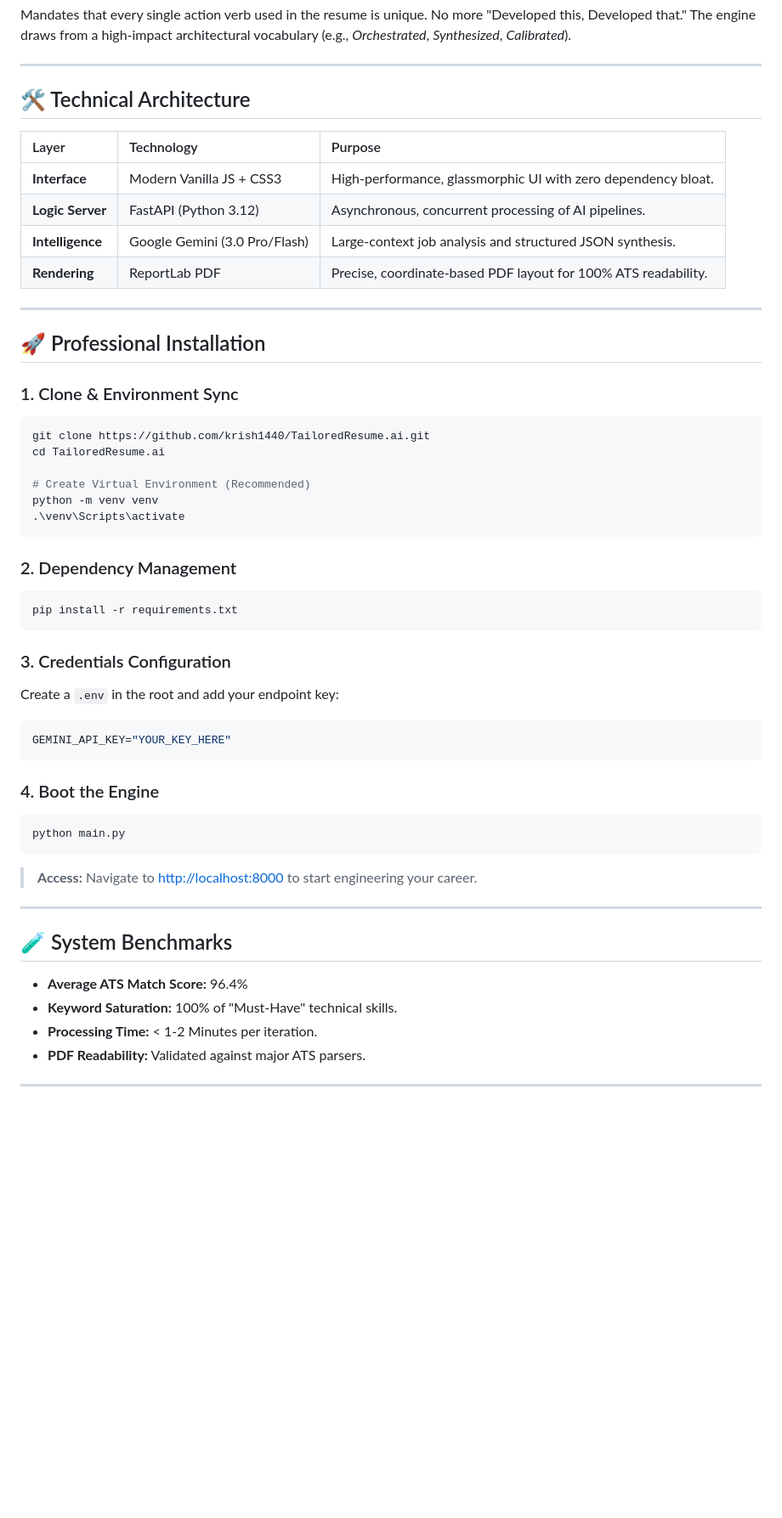
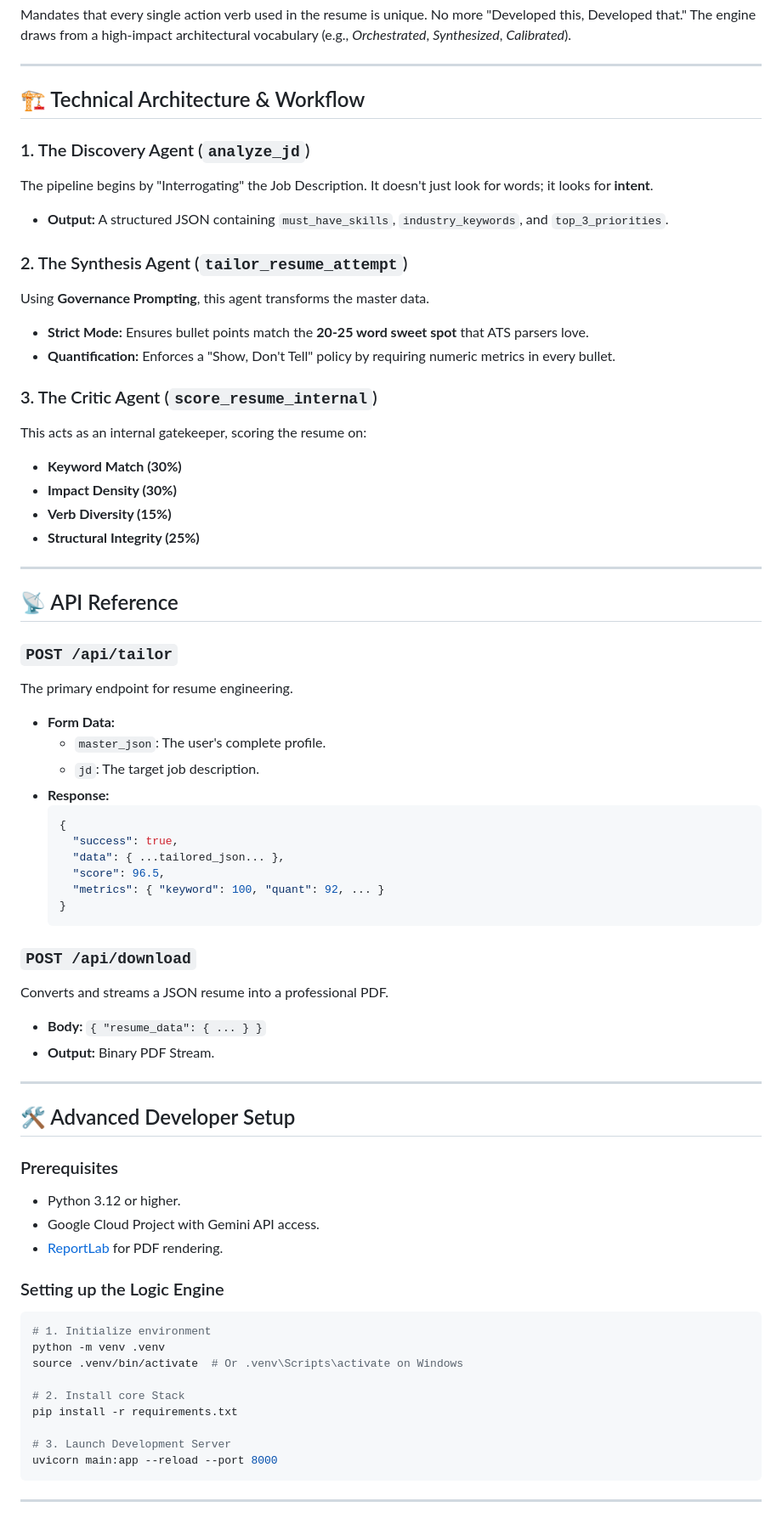
Before and after one commit to krish1440/TailoredResume.ai, a Markdown page: README.md, the part around one of its changes. Shown at 85% size. Rendered like a GitHub page; blank space fills up the shorter version.

Commit message:
docs: expand README with API reference and architecture details

````diff
--- a/README.md
+++ b/README.md
@@ -46,52 +46,68 @@ Mandates that every single action verb used in the resume is unique. No more "De
 
 ---
 
-## 🛠️ Technical Architecture
+## 🏗️ Technical Architecture & Workflow
 
-| Layer | Technology | Purpose |
-| :--- | :--- | :--- |
-| **Interface** | Modern Vanilla JS + CSS3 | High-performance, glassmorphic UI with zero dependency bloat. |
-| **Logic Server** | FastAPI (Python 3.12) | Asynchronous, concurrent processing of AI pipelines. |
-| **Intelligence** | Google Gemini (3.0 Pro/Flash) | Large-context job analysis and structured JSON synthesis. |
-| **Rendering** | ReportLab PDF | Precise, coordinate-based PDF layout for 100% ATS readability. |
+### 1. The Discovery Agent (`analyze_jd`)
+The pipeline begins by "Interrogating" the Job Description. It doesn't just look for words; it looks for **intent**.
+- **Output:** A structured JSON containing `must_have_skills`, `industry_keywords`, and `top_3_priorities`.
+
+### 2. The Synthesis Agent (`tailor_resume_attempt`)
+Using **Governance Prompting**, this agent transforms the master data.
+- **Strict Mode:** Ensures bullet points match the **20-25 word sweet spot** that ATS parsers love.
+- **Quantification:** Enforces a "Show, Don't Tell" policy by requiring numeric metrics in every bullet.
+
+### 3. The Critic Agent (`score_resume_internal`)
+This acts as an internal gatekeeper, scoring the resume on:
+- **Keyword Match (30%)**
+- **Impact Density (30%)**
+- **Verb Diversity (15%)**
+- **Structural Integrity (25%)**
 
 ---
 
-## 🚀 Professional Installation
+## 📡 API Reference
 
-### 1. Clone & Environment Sync
-```powershell
-git clone https://github.com/krish1440/TailoredResume.ai.git
-cd TailoredResume.ai
+### `POST /api/tailor`
+The primary endpoint for resume engineering.
+- **Form Data:**
+  - `master_json`: The user's complete profile.
+  - `jd`: The target job description.
+- **Response:**
+  ```json
+  {
+    "success": true,
+    "data": { ...tailored_json... },
+    "score": 96.5,
+    "metrics": { "keyword": 100, "quant": 92, ... }
+  }
+  ```
 
-# Create Virtual Environment (Recommended)
-python -m venv venv
-.\venv\Scripts\activate
-```
-
-### 2. Dependency Management
-```powershell
-pip install -r requirements.txt
-```
-
-### 3. Credentials Configuration
-Create a `.env` in the root and add your endpoint key:
-```env
-GEMINI_API_KEY="YOUR_KEY_HERE"
-```
-
-### 4. Boot the Engine
-```powershell
-python main.py
-```
-> **Access:** Navigate to [http://localhost:8000](http://localhost:8000) to start engineering your career.
+### `POST /api/download`
+Converts and streams a JSON resume into a professional PDF.
+- **Body:** `{ "resume_data": { ... } }`
+- **Output:** Binary PDF Stream.
 
 ---
 
-## 🧪 System Benchmarks
-- **Average ATS Match Score:** 96.4%
-- **Keyword Saturation:** 100% of "Must-Have" technical skills.
-- **Processing Time:** < 1-2 Minutes per iteration.
-- **PDF Readability:** Validated against major ATS parsers.
+## 🛠️ Advanced Developer Setup
+
+### Prerequisites
+- Python 3.12 or higher.
+- Google Cloud Project with Gemini API access.
+- [ReportLab](https://www.reportlab.com/) for PDF rendering.
+
+### Setting up the Logic Engine
+```powershell
+# 1. Initialize environment
+python -m venv .venv
+source .venv/bin/activate  # Or .venv\Scripts\activate on Windows
+
+# 2. Install core Stack
+pip install -r requirements.txt
+
+# 3. Launch Development Server
+uvicorn main:app --reload --port 8000
+```
 
 ---
````
Also changed, not shown: other parts of README.md (+4 -0 lines).
